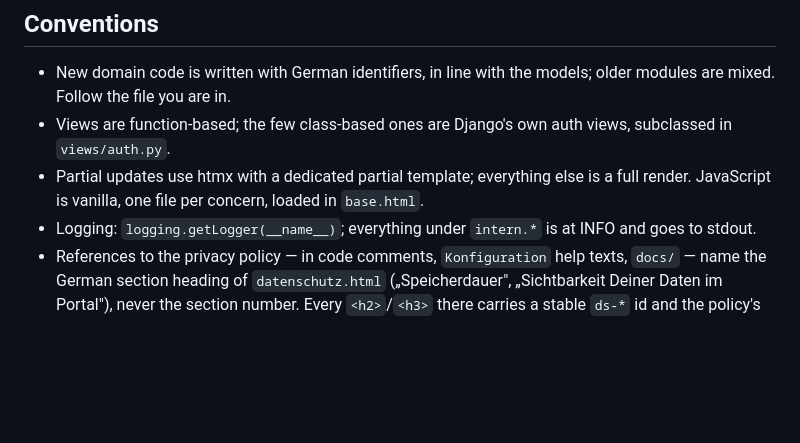
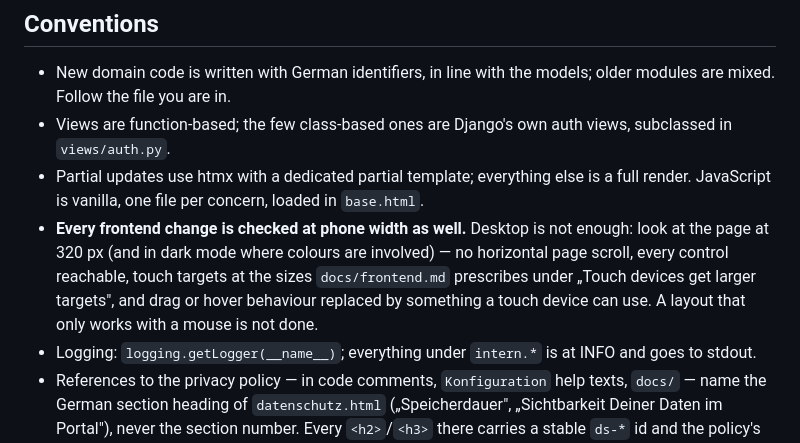
Before and after one commit to hgruber/CantorHub, a Markdown page: CLAUDE.md, the part around the change. Drawn GitHub-style; blank space fills up the shorter version.

Commit message:
CLAUDE.md: Frontend-Änderungen auch bei Handybreite prüfen
Neue Projektregel: Jede Frontend-Änderung wird zusätzlich bei 320 px und im Dark Mode geprüft — kein waagerechtes Scrollen, alle Bedienelemente erreichbar, Touch-Größen nach docs/frontend.md.

Co-Authored-By: Claude Code <noreply@anthropic.com>

```diff
--- a/CLAUDE.md
+++ b/CLAUDE.md
@@ -434,6 +434,11 @@ help-dialog coverage is tested (`RechteHilfeTest`); nothing ties the rest togeth
   `views/auth.py`.
 - Partial updates use htmx with a dedicated partial template; everything else is a full render.
   JavaScript is vanilla, one file per concern, loaded in `base.html`.
+- **Every frontend change is checked at phone width as well.** Desktop is not enough: look at the
+  page at 320 px (and in dark mode where colours are involved) — no horizontal page scroll, every
+  control reachable, touch targets at the sizes `docs/frontend.md` prescribes under „Touch devices
+  get larger targets", and drag or hover behaviour replaced by something a touch device can use.
+  A layout that only works with a mouse is not done.
 - Logging: `logging.getLogger(__name__)`; everything under `intern.*` is at INFO and goes to
   stdout.
 - References to the privacy policy — in code comments, `Konfiguration` help texts, `docs/` —
```
